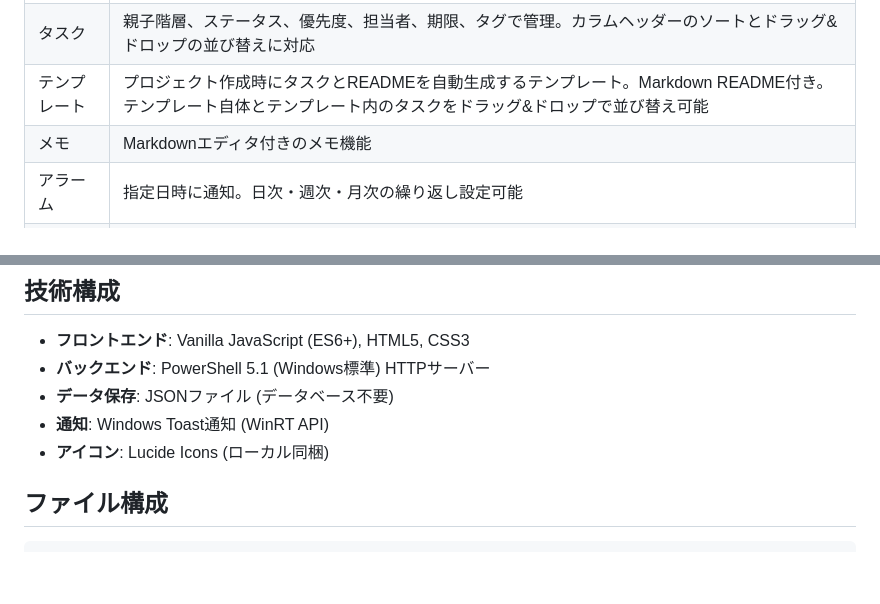
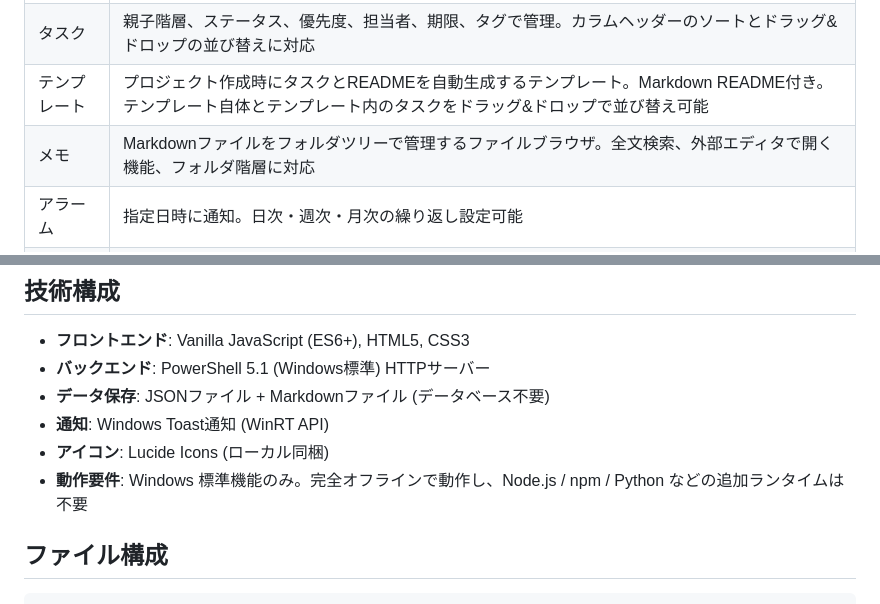
Before and after one commit to sinpinosi/task-management-system-local, a Markdown page: README.md, 2 parts joined by grey strips. Rendered like a GitHub page; blank space fills up the shorter version.

```diff
--- a/README.md
+++ b/README.md
@@ -13,7 +13,7 @@ Windows向けのローカルタスク管理ツール。ブラウザベースのU
 | プロジェクト | タスクをグループ化して管理。カラーラベル、README、フォルダリンク付き。ドラッグ&ドロップで並び替え可能 |
 | タスク | 親子階層、ステータス、優先度、担当者、期限、タグで管理。カラムヘッダーのソートとドラッグ&ドロップの並び替えに対応 |
 | テンプレート | プロジェクト作成時にタスクとREADMEを自動生成するテンプレート。Markdown README付き。テンプレート自体とテンプレート内のタスクをドラッグ&ドロップで並び替え可能 |
-| メモ | Markdownエディタ付きのメモ機能 |
+| メモ | Markdownファイルをフォルダツリーで管理するファイルブラウザ。全文検索、外部エディタで開く機能、フォルダ階層に対応 |
 | アラーム | 指定日時に通知。日次・週次・月次の繰り返し設定可能 |
 | ポモドーロ | 作業/休憩タイマー。サイクル数やインターバルをカスタマイズ可能 |
 | ゴミ箱 | 削除したタスク・プロジェクトを復元可能。完全削除も可能 |
@@ -23,9 +23,10 @@ Windows向けのローカルタスク管理ツール。ブラウザベースのU
 
 - **フロントエンド**: Vanilla JavaScript (ES6+), HTML5, CSS3
 - **バックエンド**: PowerShell 5.1 (Windows標準) HTTPサーバー
-- **データ保存**: JSONファイル (データベース不要)
+- **データ保存**: JSONファイル + Markdownファイル (データベース不要)
 - **通知**: Windows Toast通知 (WinRT API)
 - **アイコン**: Lucide Icons (ローカル同梱)
+- **動作要件**: Windows 標準機能のみ。完全オフラインで動作し、Node.js / npm / Python などの追加ランタイムは不要
 
 ## ファイル構成
 
```
Also changed, not shown: other parts of README.md (+14 -6 lines).
